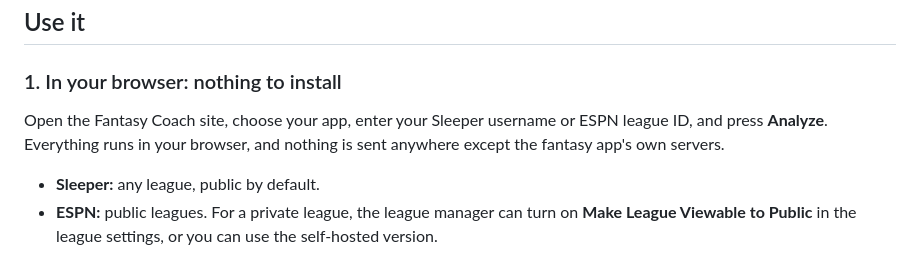
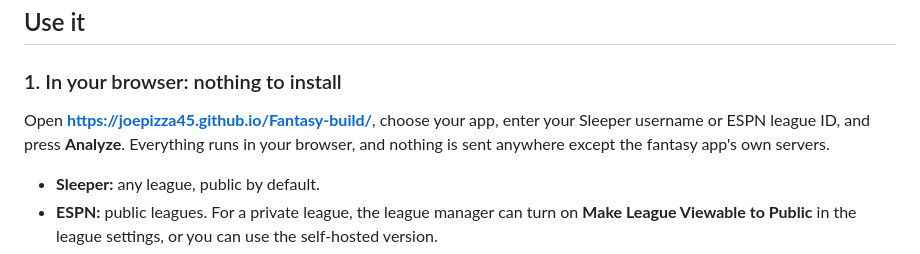
Before and after one commit to joepizza45/Fantasy-build, a Markdown page: README.md, the part around the change. Drawn GitHub-style.

Commit message:
Link the live Fantasy Coach site in the README
Co-Authored-By: Claude Opus 5.5 <noreply@anthropic.com>
Claude-Session: https://claude.ai/code/session_01KKmJigHdmWonmV2TfPcMgd

```diff
--- a/README.md
+++ b/README.md
@@ -8,7 +8,7 @@ Works with **Sleeper** (NFL, NBA, Premier League), **ESPN** (NFL, NBA) and **Fan
 
 ### 1. In your browser: nothing to install
 
-Open the Fantasy Coach site, choose your app, enter your Sleeper username or ESPN league ID, and press **Analyze**. Everything runs in your browser, and nothing is sent anywhere except the fantasy app's own servers.
+Open **https://joepizza45.github.io/Fantasy-build/**, choose your app, enter your Sleeper username or ESPN league ID, and press **Analyze**. Everything runs in your browser, and nothing is sent anywhere except the fantasy app's own servers.
 
 - **Sleeper:** any league, public by default.
 - **ESPN:** public leagues. For a private league, the league manager can turn on **Make League Viewable to Public** in the league settings, or you can use the self-hosted version.
```
